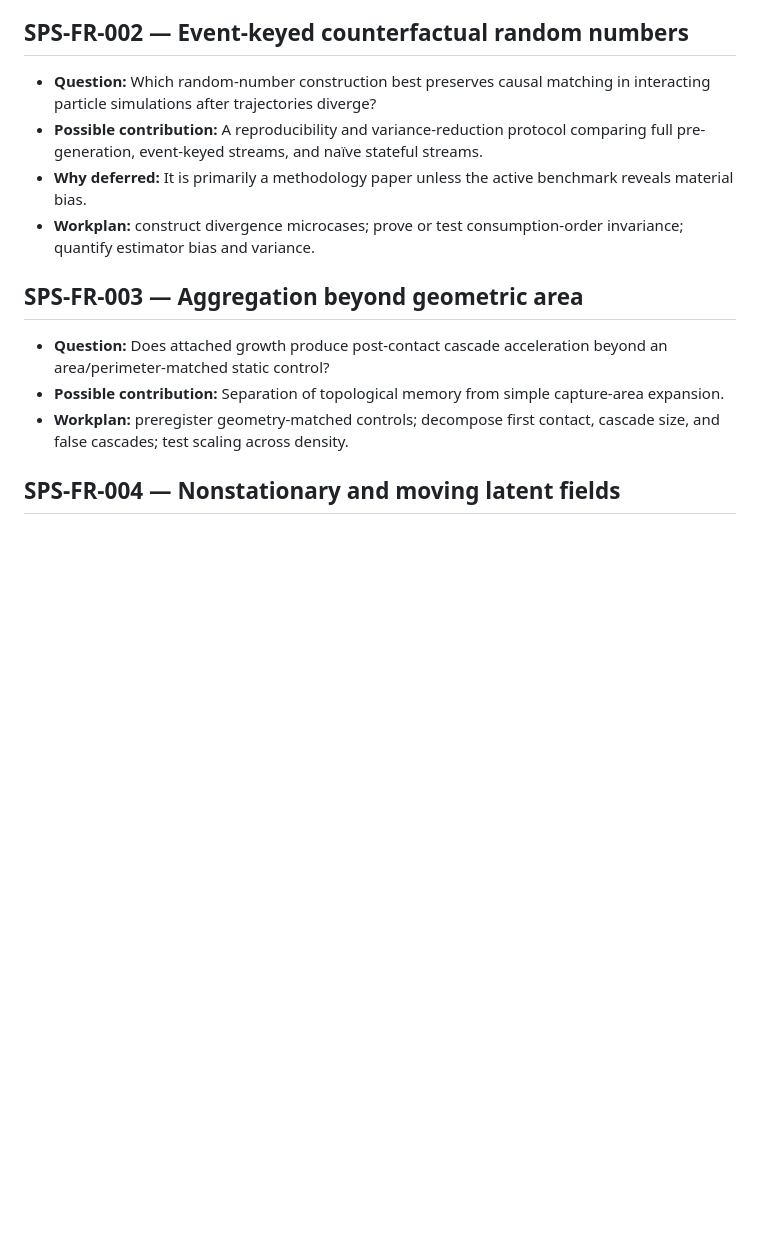
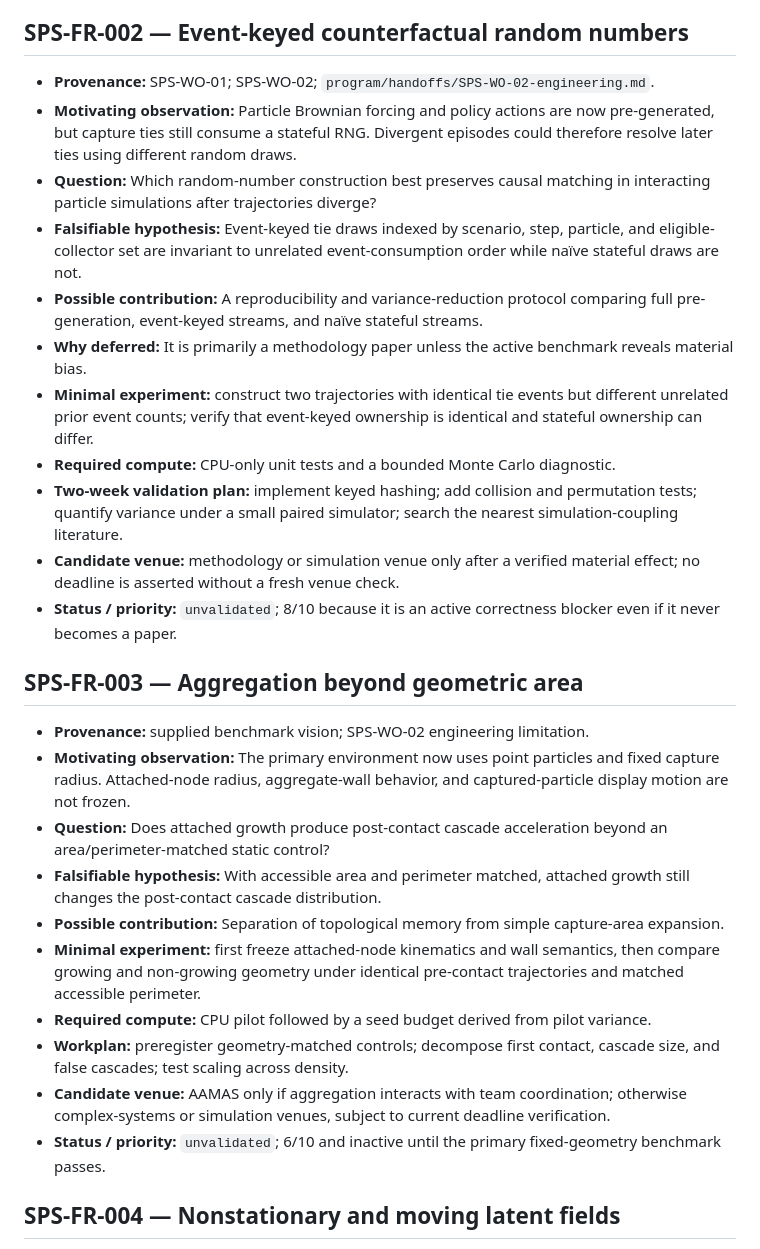
Before and after one commit to PuffBear/stochastic-particle-system, a Markdown page: program/future_research_ideas.md, the part around the change. Rendered like a GitHub page; blank space fills up the shorter version.

Commit message:
Update program/future_research_ideas.md after environment gate

```diff
--- a/program/future_research_ideas.md
+++ b/program/future_research_ideas.md
@@ -13,16 +13,30 @@ Inactive directions only; none may consume active-paper resources without a Prog
 
 ## SPS-FR-002 — Event-keyed counterfactual random numbers
 
+- **Provenance:** SPS-WO-01; SPS-WO-02; `program/handoffs/SPS-WO-02-engineering.md`.
+- **Motivating observation:** Particle Brownian forcing and policy actions are now pre-generated, but capture ties still consume a stateful RNG. Divergent episodes could therefore resolve later ties using different random draws.
 - **Question:** Which random-number construction best preserves causal matching in interacting particle simulations after trajectories diverge?
+- **Falsifiable hypothesis:** Event-keyed tie draws indexed by scenario, step, particle, and eligible-collector set are invariant to unrelated event-consumption order while naïve stateful draws are not.
 - **Possible contribution:** A reproducibility and variance-reduction protocol comparing full pre-generation, event-keyed streams, and naïve stateful streams.
 - **Why deferred:** It is primarily a methodology paper unless the active benchmark reveals material bias.
-- **Workplan:** construct divergence microcases; prove or test consumption-order invariance; quantify estimator bias and variance.
+- **Minimal experiment:** construct two trajectories with identical tie events but different unrelated prior event counts; verify that event-keyed ownership is identical and stateful ownership can differ.
+- **Required compute:** CPU-only unit tests and a bounded Monte Carlo diagnostic.
+- **Two-week validation plan:** implement keyed hashing; add collision and permutation tests; quantify variance under a small paired simulator; search the nearest simulation-coupling literature.
+- **Candidate venue:** methodology or simulation venue only after a verified material effect; no deadline is asserted without a fresh venue check.
+- **Status / priority:** `unvalidated`; 8/10 because it is an active correctness blocker even if it never becomes a paper.
 
 ## SPS-FR-003 — Aggregation beyond geometric area
 
+- **Provenance:** supplied benchmark vision; SPS-WO-02 engineering limitation.
+- **Motivating observation:** The primary environment now uses point particles and fixed capture radius. Attached-node radius, aggregate-wall behavior, and captured-particle display motion are not frozen.
 - **Question:** Does attached growth produce post-contact cascade acceleration beyond an area/perimeter-matched static control?
+- **Falsifiable hypothesis:** With accessible area and perimeter matched, attached growth still changes the post-contact cascade distribution.
 - **Possible contribution:** Separation of topological memory from simple capture-area expansion.
+- **Minimal experiment:** first freeze attached-node kinematics and wall semantics, then compare growing and non-growing geometry under identical pre-contact trajectories and matched accessible perimeter.
+- **Required compute:** CPU pilot followed by a seed budget derived from pilot variance.
 - **Workplan:** preregister geometry-matched controls; decompose first contact, cascade size, and false cascades; test scaling across density.
+- **Candidate venue:** AAMAS only if aggregation interacts with team coordination; otherwise complex-systems or simulation venues, subject to current deadline verification.
+- **Status / priority:** `unvalidated`; 6/10 and inactive until the primary fixed-geometry benchmark passes.
 
 ## SPS-FR-004 — Nonstationary and moving latent fields
 
```
